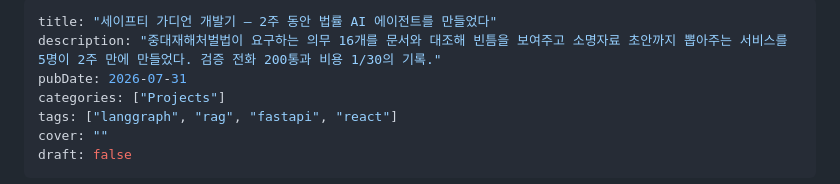
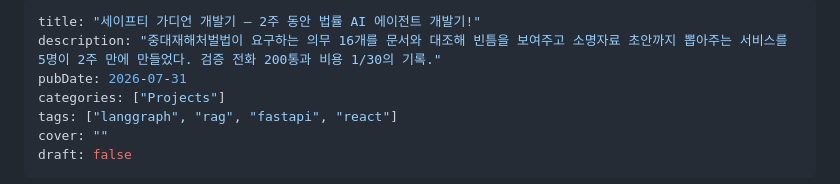
Before and after one commit to bottari-KR/bottari-KR.github.io, a Markdown page: posts/2026-07-31-safety-guardian.md, the part around the change. Drawn GitHub-style.

Commit message:
post: 세이프티 가디언 글 제목 변경 — '2주 동안 법률 AI 에이전트 개발기!'
Co-Authored-By: Claude Fable 5 <noreply@anthropic.com>
Claude-Session: https://claude.ai/code/session_01KbVW42AjnTNJzjfp1idfyR

```diff
--- a/posts/2026-07-31-safety-guardian.md
+++ b/posts/2026-07-31-safety-guardian.md
@@ -1,5 +1,5 @@
 ---
-title: "세이프티 가디언 개발기 — 2주 동안 법률 AI 에이전트를 만들었다"
+title: "세이프티 가디언 개발기 — 2주 동안 법률 AI 에이전트 개발기!"
 description: "중대재해처벌법이 요구하는 의무 16개를 문서와 대조해 빈틈을 보여주고 소명자료 초안까지 뽑아주는 서비스를 5명이 2주 만에 만들었다. 검증 전화 200통과 비용 1/30의 기록."
 pubDate: 2026-07-31
 categories: ["Projects"]
```
